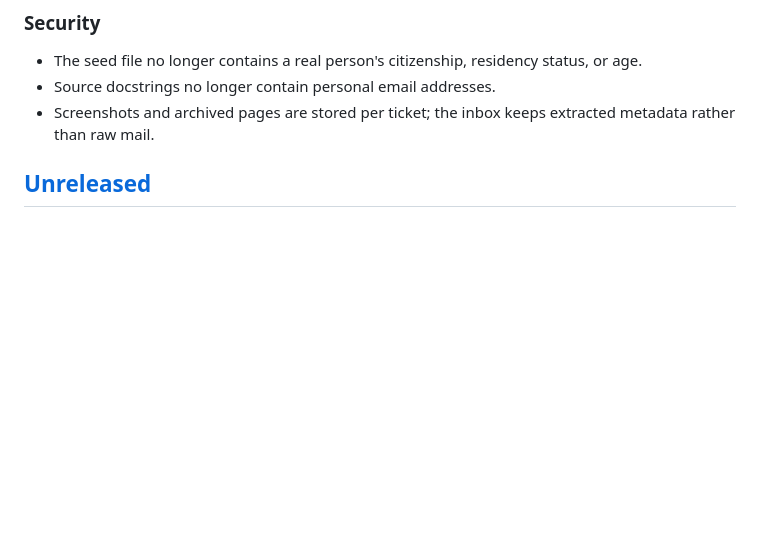
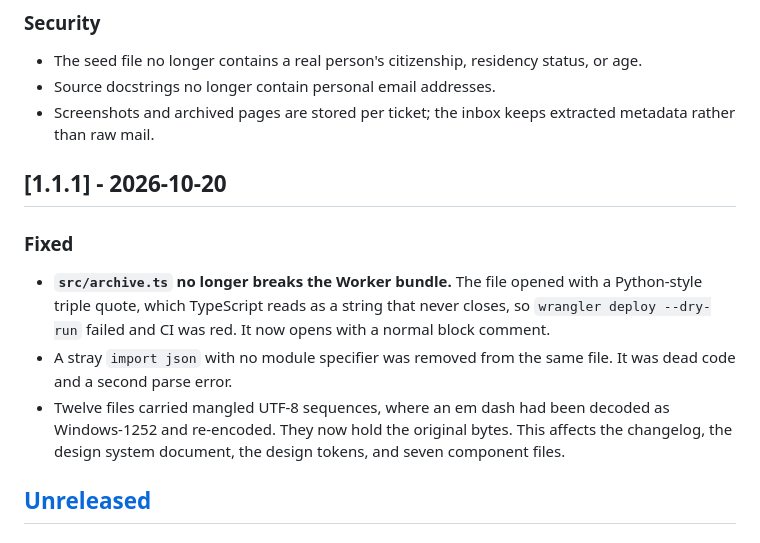
Before and after one commit to andiekobbietks/taskmaster-pro-ultimate-todo-productivity-suite, a Markdown page: CHANGELOG.md, the part around the change. Rendered like a GitHub page; blank space fills up the shorter version.

Commit message:
fix: v1.1.1 — repair archive.ts syntax, stray import, and mangled UTF-8

```diff
--- a/CHANGELOG.md
+++ b/CHANGELOG.md
@@ -66,6 +66,21 @@ changelog is the single source of truth for what a release contains.
 - Source docstrings no longer contain personal email addresses.
 - Screenshots and archived pages are stored per ticket; the inbox keeps
   extracted metadata rather than raw mail.
+
+## [1.1.1] - 2026-10-20
+
+### Fixed
+
+- **`src/archive.ts` no longer breaks the Worker bundle.** The file opened with
+  a Python-style triple quote, which TypeScript reads as a string that never
+  closes, so `wrangler deploy --dry-run` failed and CI was red. It now opens
+  with a normal block comment.
+- A stray `import json` with no module specifier was removed from the same
+  file. It was dead code and a second parse error.
+- Twelve files carried mangled UTF-8 sequences, where an em dash had been
+  decoded as Windows-1252 and re-encoded. They now hold the original bytes.
+  This affects the changelog, the design system document, the design tokens,
+  and seven component files.
 
 ## [Unreleased]
 
```
